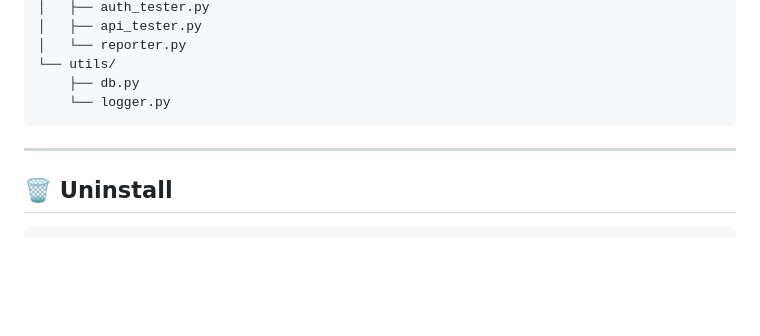
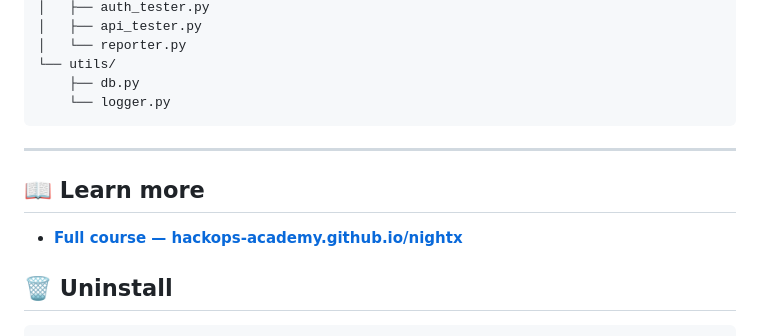
Before and after one commit to hackops-academy/nightx, a Markdown page: README.md, the part around the change. Rendered like a GitHub page; blank space fills up the shorter version.

````diff
--- a/README.md
+++ b/README.md
@@ -140,6 +140,10 @@ nightx/
 
 ---
 
+## 📖 Learn more
+
+- **[Full course — hackops-academy.github.io/nightx](https://hackops-academy.github.io/nightx/)**
+
 ## 🗑️ Uninstall
 
 ```bash
````
